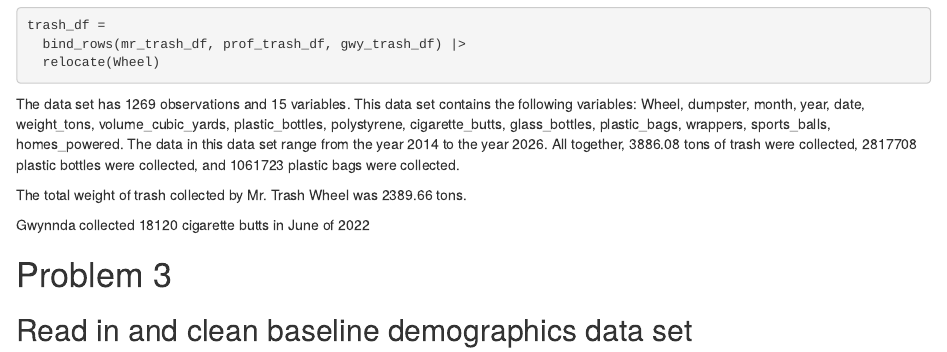
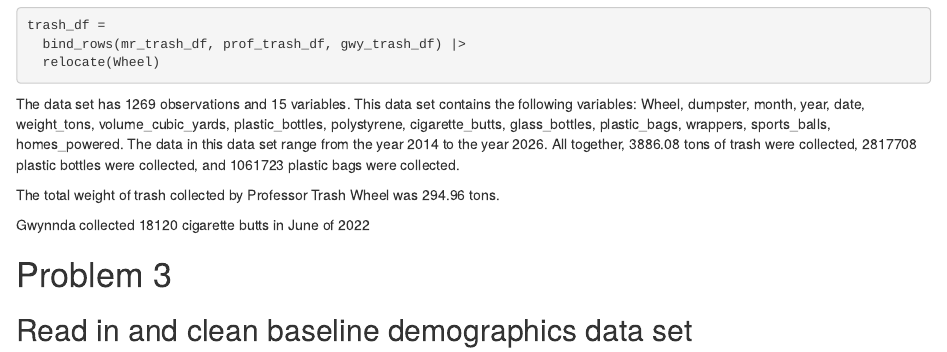
Before and after one commit to AlexaBurko/p8105_hw2_asb2338, an R Markdown document (p8105_hw2_asb2338.Rmd): the page in a window 1100 px wide, from 1840 px down. The pictures show the output file p8105_hw2_asb2338.html that the author committed with the source, opened offline.

Commit message:
fixing typo

```diff
--- a/p8105_hw2_asb2338.Rmd
+++ b/p8105_hw2_asb2338.Rmd
@@ -118,8 +118,8 @@ The data set has `r nrow(trash_df)` observations and `r ncol(trash_df)` variable
   sum(na.rm = TRUE)|>
   format(scientific = FALSE)` plastic bags were collected.
 
-The total weight of trash collected by Mr. Trash Wheel was `r trash_df |>
-  filter(Wheel == "Mr") |>
+The total weight of trash collected by Professor Trash Wheel was `r trash_df |>
+  filter(Wheel == "Professor") |>
   pull(weight_tons) |>
   sum(na.rm = TRUE)` tons.
 
```
Also changed, not shown: Data/~$202610 Trash Wheel Collection Data.xlsx (deleted), p8105_hw2_asb2338.html.
